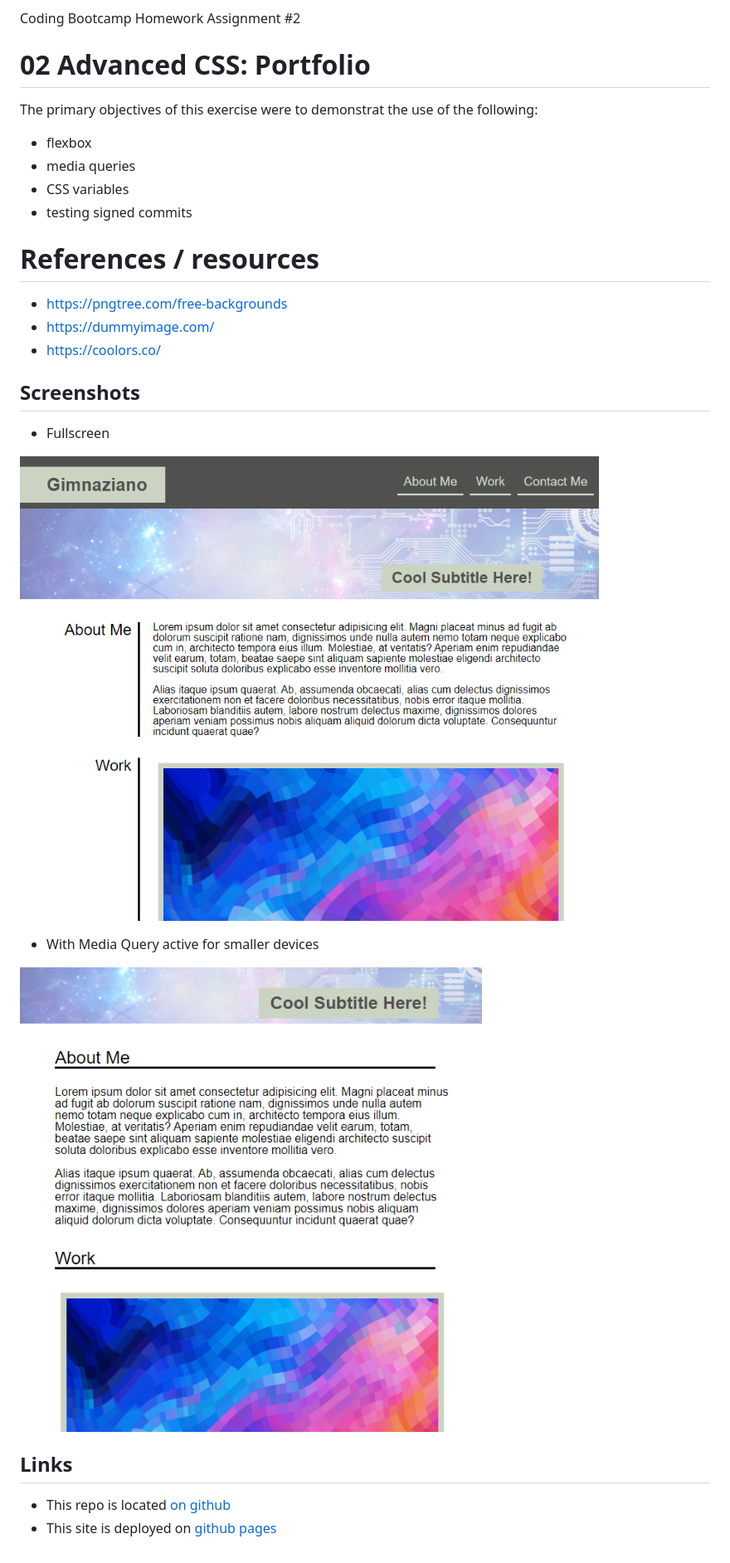
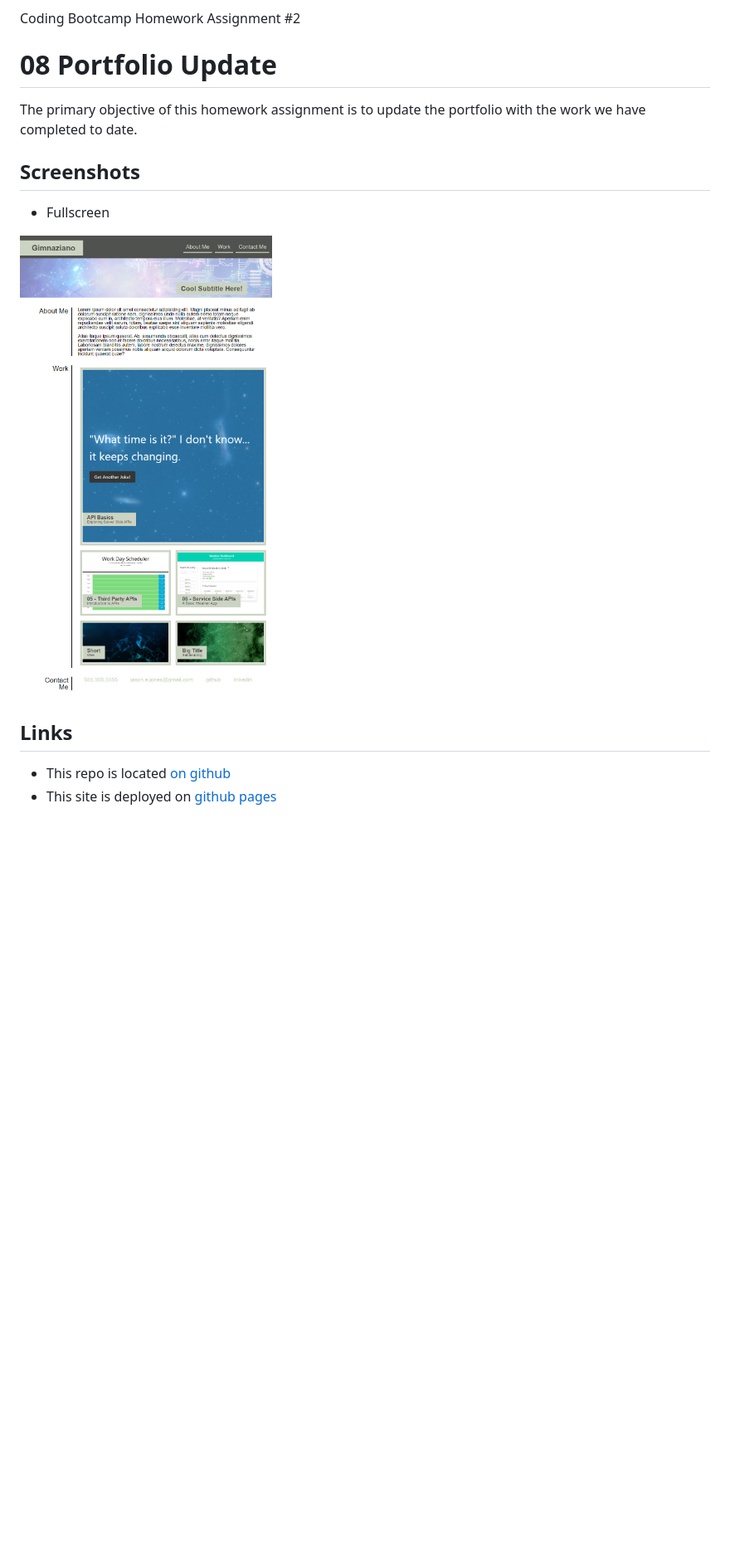
Before and after one commit to jonesjsc/08-Homework-Updated-Portfolio, a Markdown page: README.md, the part around the change printed below. Shown: that part at 83% size. Drawn GitHub-style; pictures changed too: assets/images/screenshot3.jpg (added); blank space fills up the shorter version.

```diff
--- a/README.md
+++ b/README.md
@@ -3,26 +3,11 @@ Due Date: 2/3/2021 @ 11:59 PM
 
 Coding Bootcamp Homework Assignment #2
-# 02 Advanced CSS: Portfolio
-The primary objectives of this exercise were to demonstrat the use of the following:
-
-* flexbox
-* media queries
-* CSS variables
-* testing signed commits
-
-# References / resources
-
-* https://pngtree.com/free-backgrounds
-* https://dummyimage.com/
-* https://coolors.co/
+# 08 Portfolio Update
+The primary objective of this homework assignment is to update the portfolio with the work we have completed to date.
 
 ## Screenshots
 * Fullscreen
 
-![<img src=assets/images/screenshot1.png>](assets/images/screenshot1.png)
-
-* With Media Query active for smaller devices
-
-![<img src=assets/images/screenshot2.png>](assets/images/screenshot2.png)
+![<img src=assets/images/screenshot3.jpg>](assets/images/screenshot3.jpg)
 
 ## Links
```
Also changed, not shown: other parts of README.md (+4 -4 lines).
